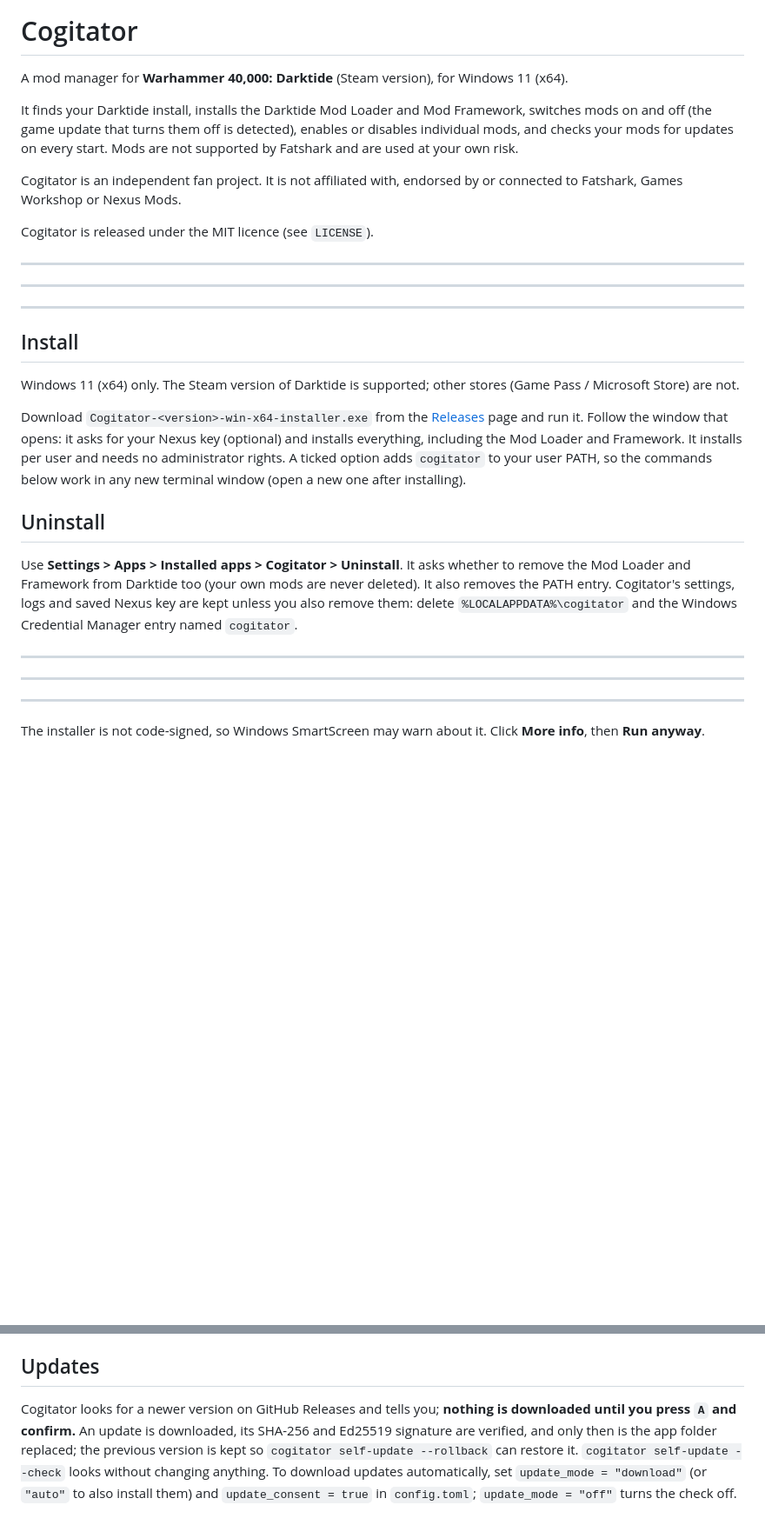
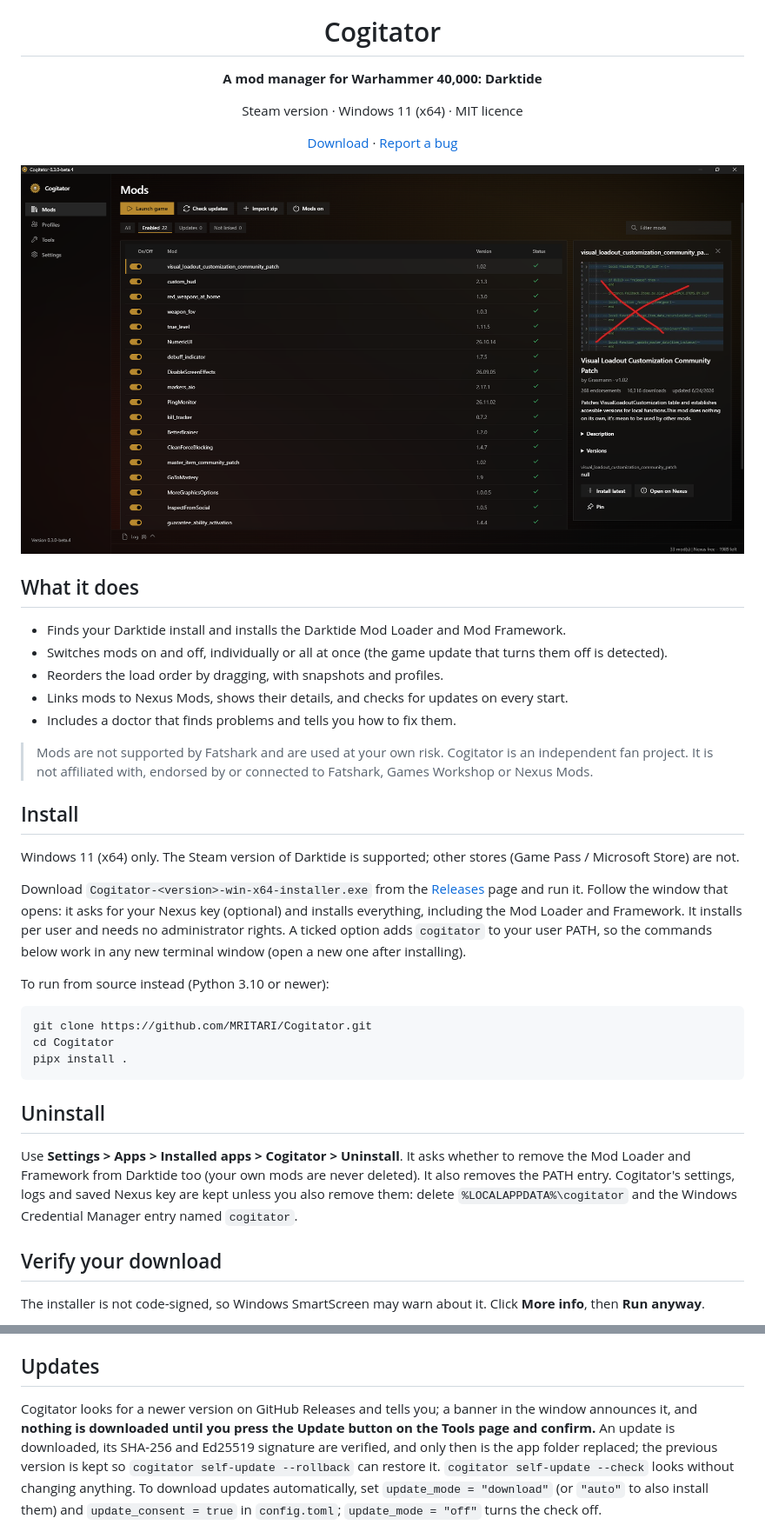
Before and after one commit to MRITARI/Cogitator, a Markdown page: README.md, 2 parts joined by grey strips. Shown at 87% size. Drawn GitHub-style; pictures changed too: docs/screenshot.png (added); blank space fills up the shorter version.

````diff
--- a/README.md
+++ b/README.md
@@ -1,19 +5,25 @@
 # Cogitator
 
-A mod manager for **Warhammer 40,000: Darktide** (Steam version), for Windows 11 (x64).
+**A mod manager for Warhammer 40,000: Darktide**
 
-It finds your Darktide install, installs the Darktide Mod Loader and Mod Framework, switches mods on and off (the game
-update that turns them off is detected), enables or disables individual mods, and checks your mods for updates on every
-start. Mods are not supported by Fatshark and are used at your own risk.
+Steam version · Windows 11 (x64) · MIT licence
 
-Cogitator is an independent fan project. It is not affiliated with, endorsed by or connected to Fatshark, Games Workshop or
-Nexus Mods.
+[Download](https://github.com/MRITARI/Cogitator/releases) · [Report a bug](https://github.com/MRITARI/Cogitator/issues)
 
-Cogitator is released under the MIT licence (see `LICENSE`).
+<img src="docs/screenshot.png" alt="Cogitator mod list with the details panel" width="900">
 
----
----
----
+</div>
+
+## What it does
+
+- Finds your Darktide install and installs the Darktide Mod Loader and Mod Framework.
+- Switches mods on and off, individually or all at once (the game update that turns them off is detected).
+- Reorders the load order by dragging, with snapshots and profiles.
+- Links mods to Nexus Mods, shows their details, and checks for updates on every start.
+- Includes a doctor that finds problems and tells you how to fix them.
+
+> Mods are not supported by Fatshark and are used at your own risk.
+> Cogitator is an independent fan project. It is not affiliated with, endorsed by or connected to Fatshark, Games Workshop or Nexus Mods.
 
 ## Install
 
@@ -24,15 +34,22 @@ Follow the window that opens: it asks for your Nexus key (optional) and installs
 Framework. It installs per user and needs no administrator rights. A ticked option adds `cogitator` to your user PATH, so the
 commands below work in any new terminal window (open a new one after installing).
 
+To run from source instead (Python 3.10 or newer):
+
+```powershell
+git clone https://github.com/MRITARI/Cogitator.git
+cd Cogitator
+pipx install .
+```
+
 ## Uninstall
 
 Use **Settings > Apps > Installed apps > Cogitator > Uninstall**. It asks whether to remove the Mod Loader and Framework from
 Darktide too (your own mods are never deleted). It also removes the PATH entry. Cogitator's settings, logs and saved Nexus key are kept unless you also remove
 them: delete `%LOCALAPPDATA%\cogitator` and the Windows Credential Manager entry named `cogitator`.
 
----
----
----
+## Verify your download
+
 The installer is not code-signed, so Windows SmartScreen may warn about it. Click **More info**, then **Run anyway**.
 
 To check that your download is genuine, also download `SHA256SUMS` and `SHA256SUMS.sig` from the same release, then run
@@ -84,8 +93,8 @@ the window is open.
 
 ## Updates
 
-Cogitator looks for a newer version on GitHub Releases and tells you; **nothing is downloaded until you press `A` and
-confirm.** An update is downloaded, its SHA-256 and Ed25519 signature are verified, and only then is the app folder replaced;
+Cogitator looks for a newer version on GitHub Releases and tells you; a banner in the window announces it, and **nothing is downloaded until you press the Update button on the
+Tools page and confirm.** An update is downloaded, its SHA-256 and Ed25519 signature are verified, and only then is the app folder replaced;
 the previous version is kept so `cogitator self-update --rollback` can restore it. `cogitator self-update --check` looks
 without changing anything. To download updates automatically, set `update_mode = "download"` (or `"auto"` to also install them)
 and `update_consent = true` in `config.toml`; `update_mode = "off"` turns the check off.
````
Also changed, not shown: other parts of README.md (+6 -8 lines).
